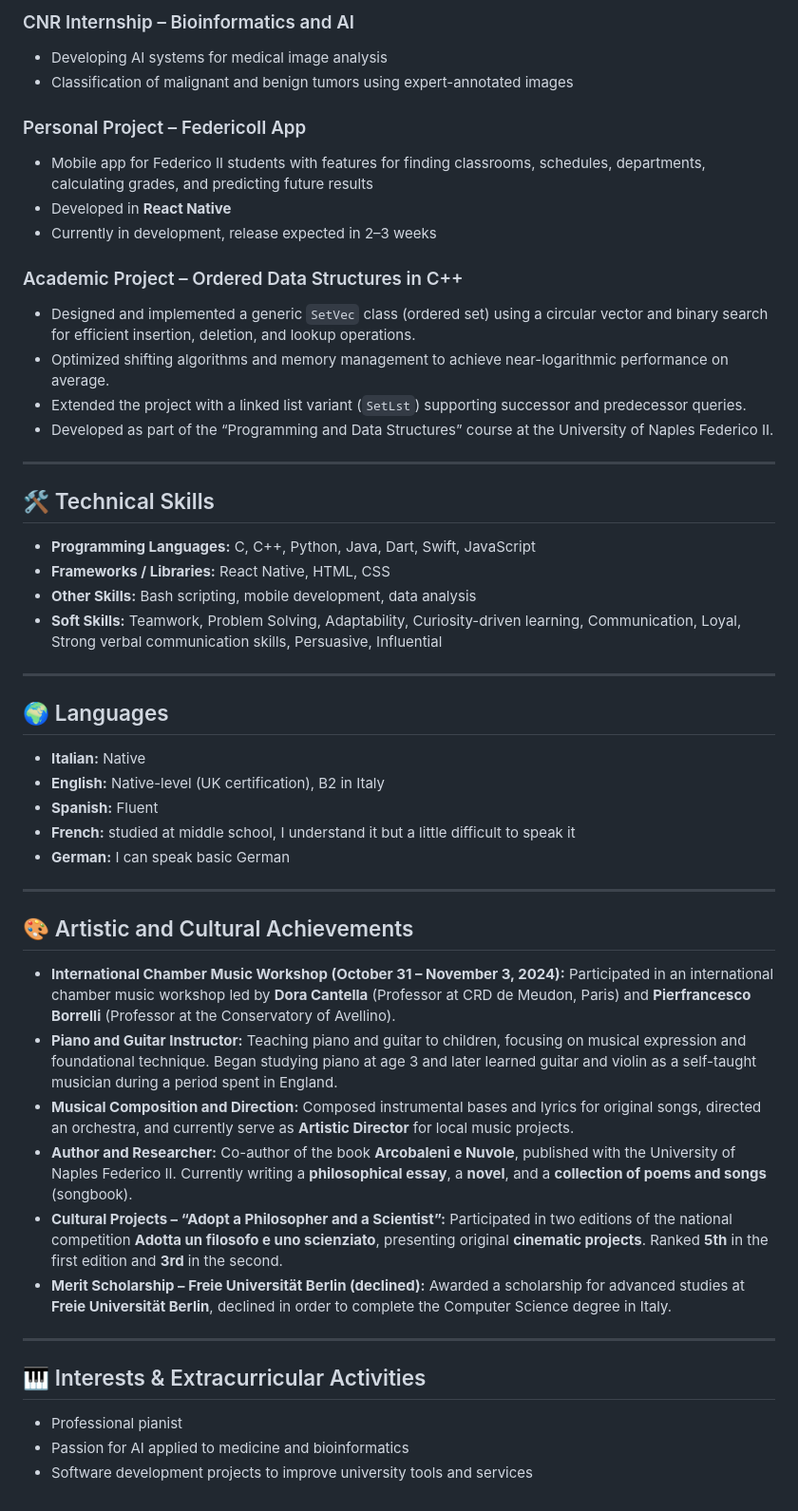
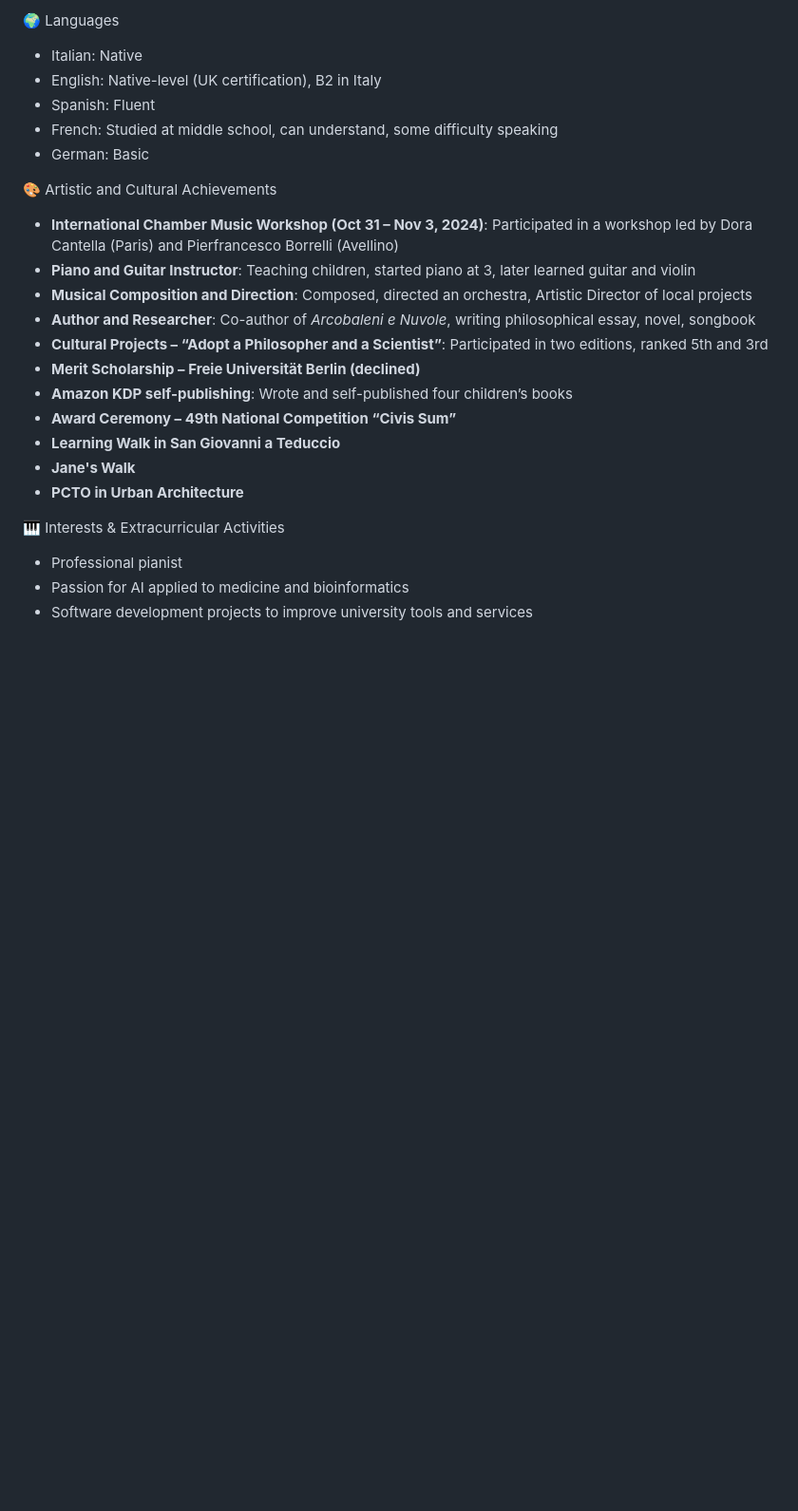
Before and after one commit to PierfrancescoAmendola/PierfrancescoAmendola, a Markdown page: README.md, the part around one of its changes. Shown at 95% size. GitHub-like rendering; blank space fills up the shorter version.

```diff
--- a/README.md
+++ b/README.md
@@ -64,61 +73,25 @@ Successfully completed the **Cisco Cybersecurity Scholarship 2023**, an advanced
 
-### CNR Internship – Bioinformatics and AI
-* Developing AI systems for medical image analysis
-* Classification of malignant and benign tumors using expert-annotated images
+🌍 Languages
+- Italian: Native
+- English: Native-level (UK certification), B2 in Italy
+- Spanish: Fluent
+- French: Studied at middle school, can understand, some difficulty speaking
+- German: Basic
 
-### Personal Project – FedericoII App
-* Mobile app for Federico II students with features for finding classrooms, schedules, departments, calculating grades, and predicting future results
-* Developed in **React Native**
-* Currently in development, release expected in 2–3 weeks
+🎨 Artistic and Cultural Achievements
+- **International Chamber Music Workshop (Oct 31 – Nov 3, 2024)**: Participated in a workshop led by Dora Cantella (Paris) and Pierfrancesco Borrelli (Avellino)
+- **Piano and Guitar Instructor**: Teaching children, started piano at 3, later learned guitar and violin
+- **Musical Composition and Direction**: Composed, directed an orchestra, Artistic Director of local projects
+- **Author and Researcher**: Co-author of *Arcobaleni e Nuvole*, writing philosophical essay, novel, songbook
+- **Cultural Projects – “Adopt a Philosopher and a Scientist”**: Participated in two editions, ranked 5th and 3rd
+- **Merit Scholarship – Freie Universität Berlin (declined)**
+- **Amazon KDP self-publishing**: Wrote and self-published four children’s books
+- **Award Ceremony – 49th National Competition “Civis Sum”**
+- **Learning Walk in San Giovanni a Teduccio**
+- **Jane's Walk**
+- **PCTO in Urban Architecture**
 
-### Academic Project – Ordered Data Structures in C++
-* Designed and implemented a generic `SetVec` class (ordered set) using a circular vector and binary search for efficient insertion, deletion, and lookup operations.
-* Optimized shifting algorithms and memory management to achieve near-logarithmic performance on average.
-* Extended the project with a linked list variant (`SetLst`) supporting successor and predecessor queries.
-* Developed as part of the “Programming and Data Structures” course at the University of Naples Federico II.
-
----
-
-## 🛠️ Technical Skills
-
-* **Programming Languages:** C, C++, Python, Java, Dart, Swift, JavaScript
-* **Frameworks / Libraries:** React Native, HTML, CSS
-* **Other Skills:** Bash scripting, mobile development, data analysis
-* **Soft Skills:** Teamwork, Problem Solving, Adaptability, Curiosity-driven learning, Communication, Loyal, Strong verbal communication skills, Persuasive, Influential
-
----
-
-## 🌍 Languages
-
-* **Italian:** Native
-* **English:** Native-level (UK certification), B2 in Italy
-* **Spanish:** Fluent
-* **French:** studied at middle school, I understand it but a little difficult to speak it
-* **German:** I can speak basic German
-
----
-
-## 🎨 Artistic and Cultural Achievements
-
-* **International Chamber Music Workshop (October 31 – November 3, 2024):**
-    Participated in an international chamber music workshop led by **Dora Cantella** (Professor at CRD de Meudon, Paris) and **Pierfrancesco Borrelli** (Professor at the Conservatory of Avellino).
-* **Piano and Guitar Instructor:**
-    Teaching piano and guitar to children, focusing on musical expression and foundational technique. Began studying piano at age 3 and later learned guitar and violin as a self-taught musician during a period spent in England.
-* **Musical Composition and Direction:**
-    Composed instrumental bases and lyrics for original songs, directed an orchestra, and currently serve as **Artistic Director** for local music projects.
-* **Author and Researcher:**
-    Co-author of the book **Arcobaleni e Nuvole**, published with the University of Naples Federico II.
-    Currently writing a **philosophical essay**, a **novel**, and a **collection of poems and songs** (songbook).
-* **Cultural Projects – “Adopt a Philosopher and a Scientist”:**
-    Participated in two editions of the national competition **Adotta un filosofo e uno scienziato**, presenting original **cinematic projects**.
-    Ranked **5th** in the first edition and **3rd** in the second.
-* **Merit Scholarship – Freie Universität Berlin (declined):**
-    Awarded a scholarship for advanced studies at **Freie Universität Berlin**, declined in order to complete the Computer Science degree in Italy.
-
----
-
-## 🎹 Interests & Extracurricular Activities
-
-* Professional pianist
-* Passion for AI applied to medicine and bioinformatics
-* Software development projects to improve university tools and services
+🎹 Interests & Extracurricular Activities
+- Professional pianist
+- Passion for AI applied to medicine and bioinformatics
+- Software development projects to improve university tools and services
```
Also changed, not shown: other parts of README.md (+58 -49 lines).
